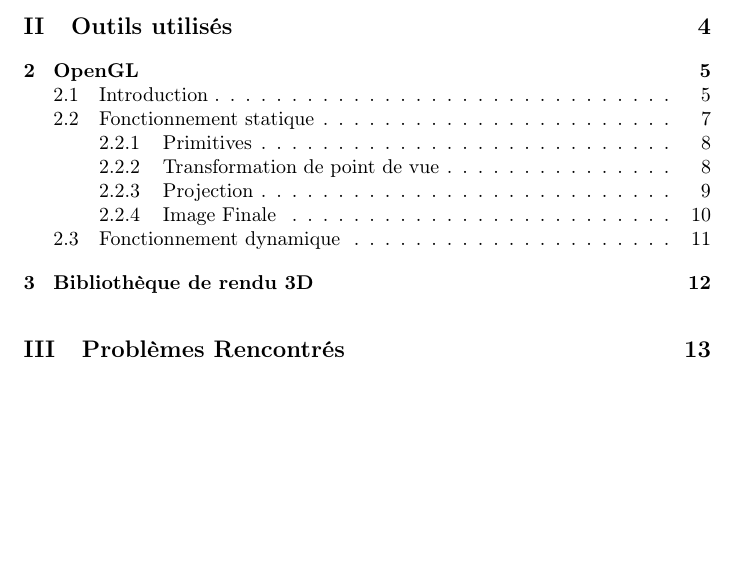
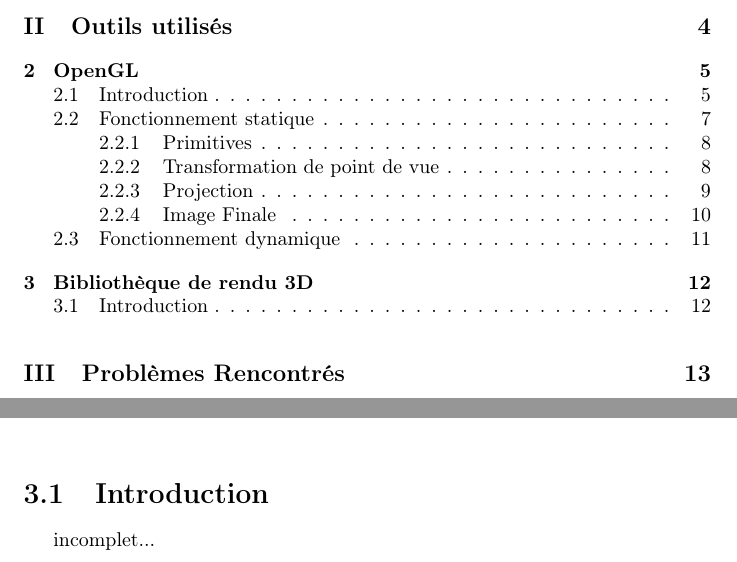
Before and after one commit to SoyouzTeam/Etat_De_L_Art, a LaTeX document (Tex/etat_de_l_art.tex, which reads Tex/bibliotheque_de_rendu_3d/bibliotheque_de_rendu_3d.tex): part of page 2 of 15 before the commit and two parts of pages 2 and 13 of 15 after it, the two joined at a grey line, cut so that both start at the same text, the shorter picture padded with empty space. Compiled offline with pdfLaTeX.

Commit message:
add fichier biblio rendu 3d

```diff
--- /dev/null
+++ b/Tex/bibliotheque_de_rendu_3d/bibliotheque_de_rendu_3d.tex
@@ -0,0 +1,2 @@
+ \section{Introduction}
+incomplet...
```
Also changed, not shown: Tex/etat_de_l_art.tex (+1 -0 lines).
